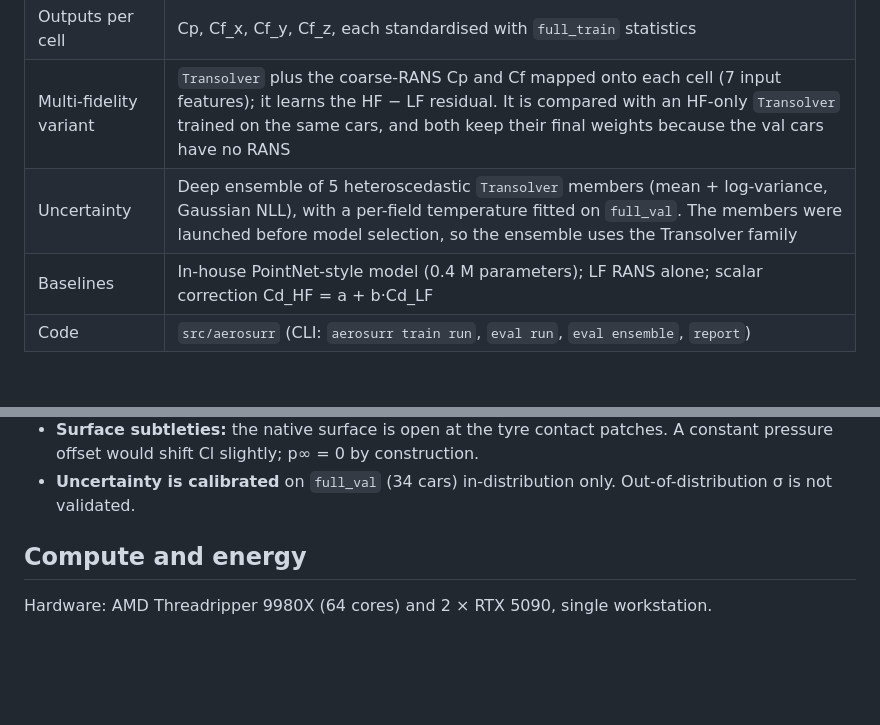
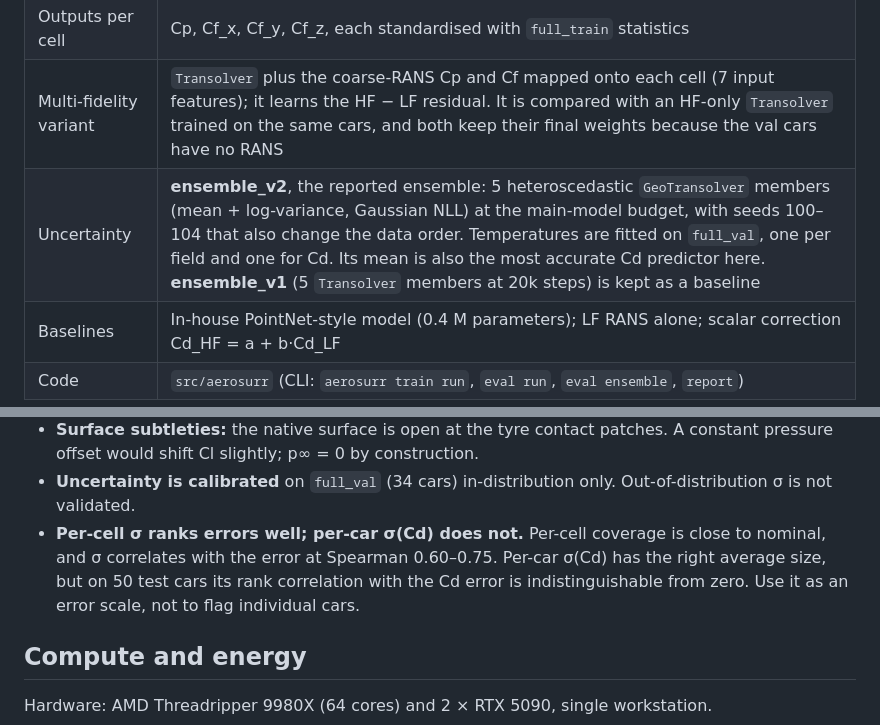
Before and after one commit to danielbruno77/aerosurr, a Markdown page: MODEL_CARD.md, 2 parts joined by grey strips. Drawn GitHub-style; blank space fills up the shorter version.

```diff
--- a/MODEL_CARD.md
+++ b/MODEL_CARD.md
@@ -13,7 +13,7 @@ evaluation files, so this card never carries numbers by hand.
 | Inputs per cell | cell centre (normalised isotropically into ~[-1, 1]), outward unit normal |
 | Outputs per cell | Cp, Cf_x, Cf_y, Cf_z, each standardised with `full_train` statistics |
 | Multi-fidelity variant | `Transolver` plus the coarse-RANS Cp and Cf mapped onto each cell (7 input features); it learns the HF − LF residual. It is compared with an HF-only `Transolver` trained on the same cars, and both keep their final weights because the val cars have no RANS |
-| Uncertainty | Deep ensemble of 5 heteroscedastic `Transolver` members (mean + log-variance, Gaussian NLL), with a per-field temperature fitted on `full_val`. The members were launched before model selection, so the ensemble uses the Transolver family |
+| Uncertainty | **ensemble_v2**, the reported ensemble: 5 heteroscedastic `GeoTransolver` members (mean + log-variance, Gaussian NLL) at the main-model budget, with seeds 100–104 that also change the data order. Temperatures are fitted on `full_val`, one per field and one for Cd. Its mean is also the most accurate Cd predictor here. **ensemble_v1** (5 `Transolver` members at 20k steps) is kept as a baseline |
 | Baselines | In-house PointNet-style model (0.4 M parameters); LF RANS alone; scalar correction Cd_HF = a + b·Cd_LF |
 | Code | `src/aerosurr` (CLI: `aerosurr train run`, `eval run`, `eval ensemble`, `report`) |
 
@@ -80,6 +80,10 @@ See [docs/results.md](docs/results.md):
   constant pressure offset would shift Cl slightly; p∞ = 0 by construction.
 - **Uncertainty is calibrated** on `full_val` (34 cars) in-distribution only.
   Out-of-distribution σ is not validated.
+- **Per-cell σ ranks errors well; per-car σ(Cd) does not.** Per-cell coverage is close
+  to nominal, and σ correlates with the error at Spearman 0.60–0.75. Per-car σ(Cd) has
+  the right average size, but on 50 test cars its rank correlation with the Cd error is
+  indistinguishable from zero. Use it as an error scale, not to flag individual cars.
 
 ## Compute and energy
 
```
Also changed, not shown: README.md (+2 -0 lines), docs/results.md (+10 -1 lines), docs/figures/calibration.png, docs/figures/parity_main.png, 4 other files.
